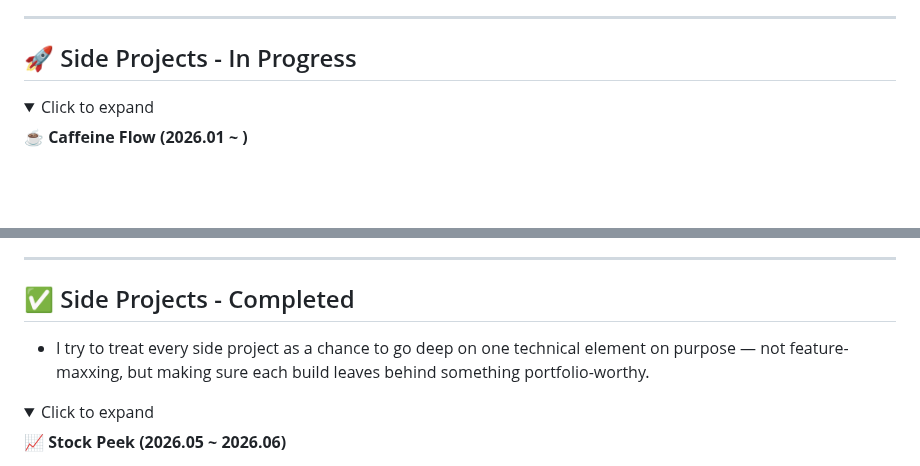
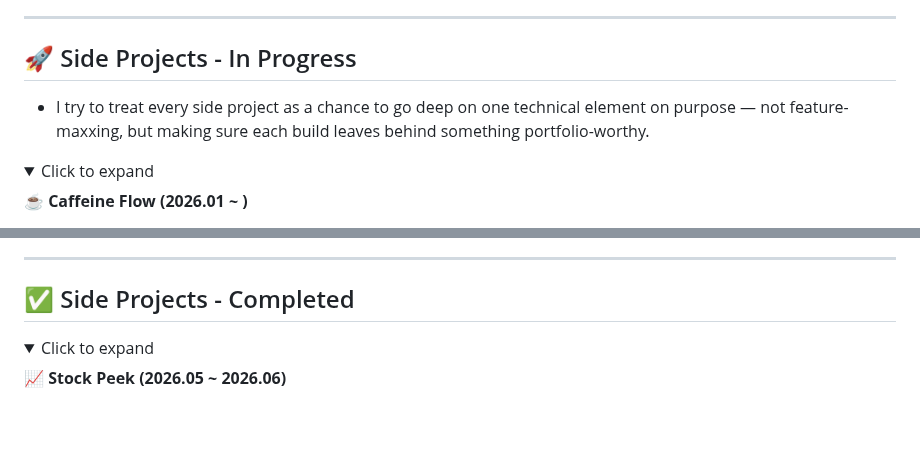
Before and after one commit to sngmng6506/sngmng6506, a Markdown page: README.md, 2 parts joined by grey strips. Rendered like a GitHub page; folded sections open; blank space fills up the shorter version.

```diff
--- a/README.md
+++ b/README.md
@@ -18,6 +18,8 @@
 
 
 ## 🚀 Side Projects - In Progress
+- I try to treat every side project as a chance to go deep on one technical element on purpose — not feature-maxxing, but making sure each build leaves behind something portfolio-worthy.
+
 
 <details>
 <summary>Click to expand</summary>
@@ -39,8 +41,6 @@
 ---
 
 ## ✅ Side Projects - Completed
-- I try to treat every side project as a chance to go deep on one technical element on purpose — not feature-maxxing, but making sure each build leaves behind something portfolio-worthy.
-
 
 <details>
 <summary>Click to expand</summary>
```
